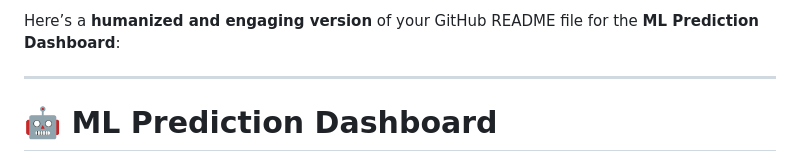
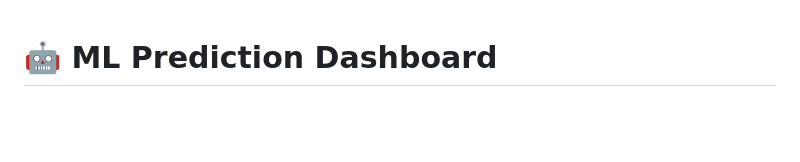
Before and after one commit to guharajceg2027/Diabetes-prediction-Hate-speech-detection, a Markdown page: ml-prediction-app/README.md, the part around the change. Drawn GitHub-style; blank space fills up the shorter version.

```diff
--- a/ml-prediction-app/README.md
+++ b/ml-prediction-app/README.md
@@ -1,6 +1,3 @@
-Here’s a **humanized and engaging version** of your GitHub README file for the **ML Prediction Dashboard**:
-
----
 
 # 🤖 ML Prediction Dashboard
 
```
